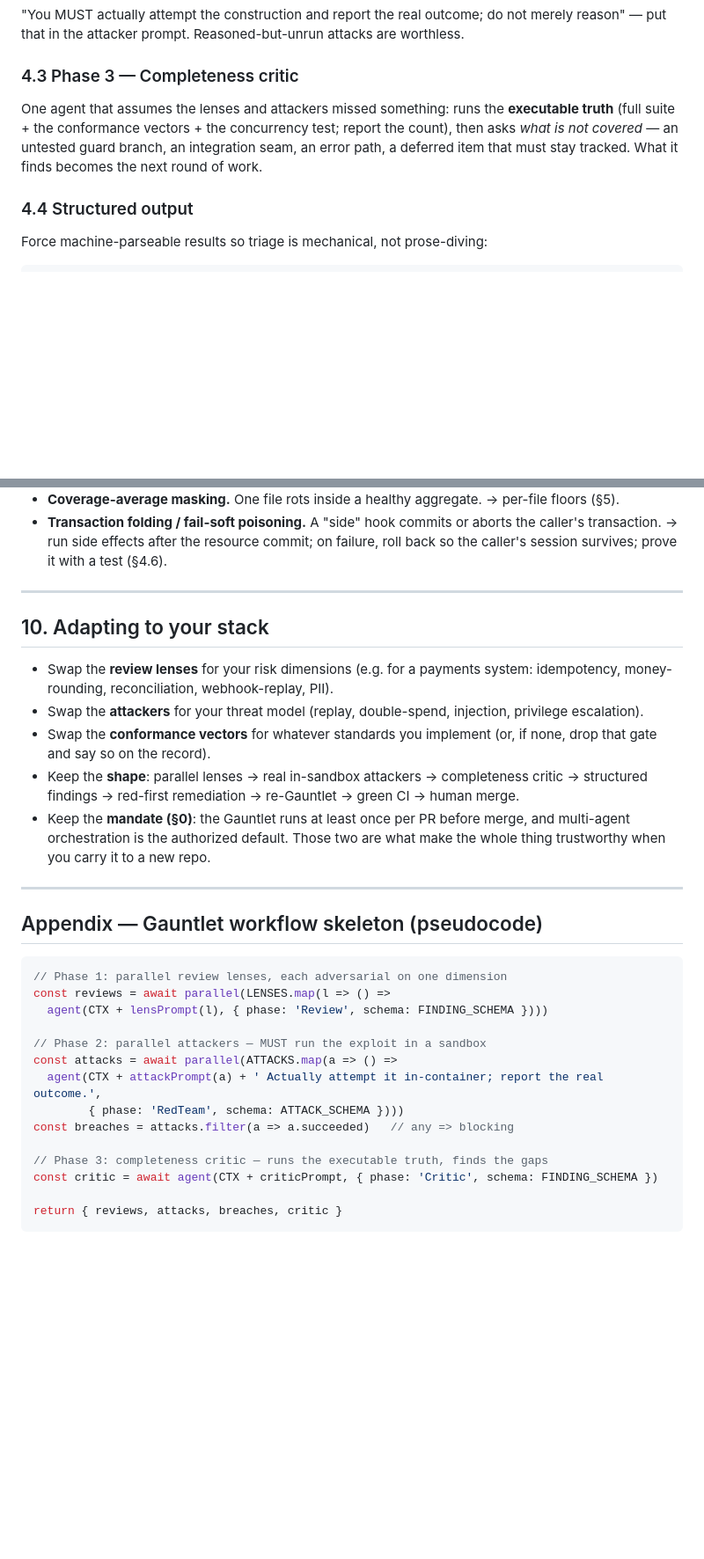
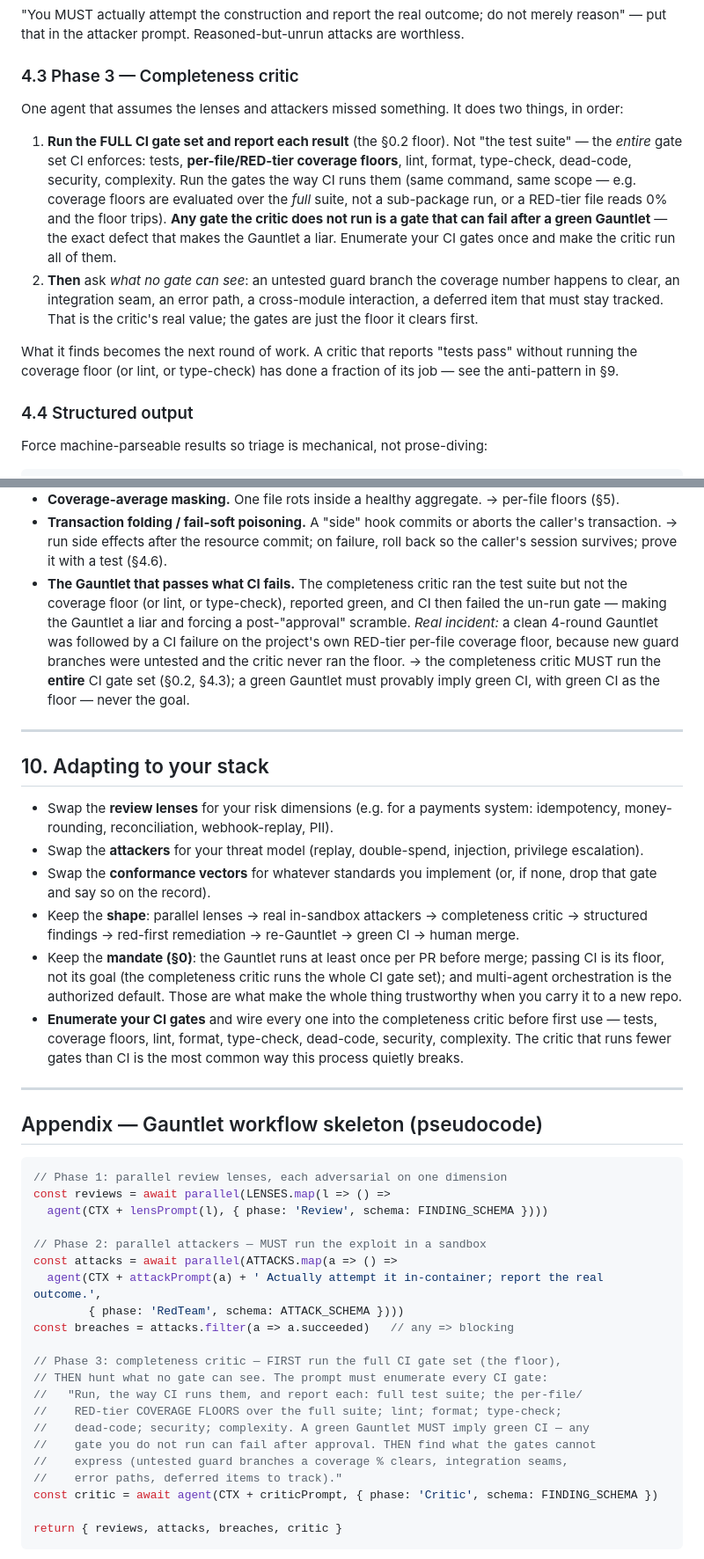
Before and after one commit to For-The-Greater-Good/pantry-pirate-radio, a Markdown page: docs/process/machine-reviewed-red-tier-development.md, 2 parts joined by grey strips. Shown at 88% size. GitHub-like rendering; blank space fills up the shorter version.

Commit message:
docs(process): the Gauntlet must subsume the full CI gate set — CI-green is the floor, not the goal
Codifies the lesson from a real incident: a clean 4-round PR-C Gauntlet was
followed by a CI failure on the project's own RED-tier per-file COVERAGE FLOOR,
because new guard branches were untested and the completeness critic ran only the
test suite, never the floor. The Gauntlet passed what CI failed — making it a liar.

Durable fixes to the methodology:
- New §0 rule 2: 'Passing CI is the Gauntlet's FLOOR, not its goal.' The
  completeness phase MUST run the ENTIRE CI gate set (tests + coverage floors +
  lint + format + type-check + dead-code + security + complexity) so a clean
  Gauntlet provably implies green CI; green CI is merely the floor on the way to
  the real goal (adversarial correctness no gate can express).
- §4.3 completeness critic: run the full gate set the way CI runs it (e.g.
  coverage floors over the FULL suite, not a sub-package run), THEN hunt what no
  gate can see.
- New §9 anti-pattern: 'The Gauntlet that passes what CI fails' (with the real
  incident).
- §10 + the workflow skeleton: enumerate your CI gates and wire every one into the
  critic before first use.

Co-Authored-By: Claude Opus 4.8 <noreply@anthropic.com>

```diff
--- a/docs/process/machine-reviewed-red-tier-development.md
+++ b/docs/process/machine-reviewed-red-tier-development.md
@@ -122,11 +134,26 @@ worthless.
 
 ### 4.3 Phase 3 — Completeness critic
 
-One agent that assumes the lenses and attackers missed something: runs the
-**executable truth** (full suite + the conformance vectors + the concurrency test;
-report the count), then asks *what is not covered* — an untested guard branch, an
-integration seam, an error path, a deferred item that must stay tracked. What it
-finds becomes the next round of work.
+One agent that assumes the lenses and attackers missed something. It does two
+things, in order:
+
+1. **Run the FULL CI gate set and report each result** (the §0.2 floor). Not "the
+   test suite" — the *entire* gate set CI enforces: tests, **per-file/RED-tier
+   coverage floors**, lint, format, type-check, dead-code, security, complexity.
+   Run the gates the way CI runs them (same command, same scope — e.g. coverage
+   floors are evaluated over the *full* suite, not a sub-package run, or a
+   RED-tier file reads 0% and the floor trips). **Any gate the critic does not run
+   is a gate that can fail after a green Gauntlet** — the exact defect that makes
+   the Gauntlet a liar. Enumerate your CI gates once and make the critic run all
+   of them.
+2. **Then** ask *what no gate can see*: an untested guard branch the coverage
+   number happens to clear, an integration seam, an error path, a cross-module
+   interaction, a deferred item that must stay tracked. That is the critic's real
+   value; the gates are just the floor it clears first.
+
+What it finds becomes the next round of work. A critic that reports "tests pass"
+without running the coverage floor (or lint, or type-check) has done a fraction of
+its job — see the anti-pattern in §9.
 
 ### 4.4 Structured output
 
@@ -274,6 +301,15 @@ the context window.
 - **Transaction folding / fail-soft poisoning.** A "side" hook commits or aborts
   the caller's transaction. → run side effects after the resource commit; on
   failure, roll back so the caller's session survives; prove it with a test (§4.6).
+- **The Gauntlet that passes what CI fails.** The completeness critic ran the test
+  suite but not the coverage floor (or lint, or type-check), reported green, and
+  CI then failed the un-run gate — making the Gauntlet a liar and forcing a
+  post-"approval" scramble. *Real incident:* a clean 4-round Gauntlet was followed
+  by a CI failure on the project's own RED-tier per-file coverage floor, because
+  new guard branches were untested and the critic never ran the floor. → the
+  completeness critic MUST run the **entire** CI gate set (§0.2, §4.3); a green
+  Gauntlet must provably imply green CI, with green CI as the floor — never the
+  goal.
 
 ---
 
@@ -288,9 +324,14 @@ the context window.
 - Keep the **shape**: parallel lenses → real in-sandbox attackers → completeness
   critic → structured findings → red-first remediation → re-Gauntlet → green CI →
   human merge.
-- Keep the **mandate (§0)**: the Gauntlet runs at least once per PR before merge,
-  and multi-agent orchestration is the authorized default. Those two are what make
-  the whole thing trustworthy when you carry it to a new repo.
+- Keep the **mandate (§0)**: the Gauntlet runs at least once per PR before merge;
+  passing CI is its floor, not its goal (the completeness critic runs the whole CI
+  gate set); and multi-agent orchestration is the authorized default. Those are
+  what make the whole thing trustworthy when you carry it to a new repo.
+- **Enumerate your CI gates** and wire every one into the completeness critic
+  before first use — tests, coverage floors, lint, format, type-check, dead-code,
+  security, complexity. The critic that runs fewer gates than CI is the most common
+  way this process quietly breaks.
 
 ---
 
@@ -307,7 +348,14 @@ const attacks = await parallel(ATTACKS.map(a => () =>
         { phase: 'RedTeam', schema: ATTACK_SCHEMA })))
 const breaches = attacks.filter(a => a.succeeded)   // any => blocking
 
-// Phase 3: completeness critic — runs the executable truth, finds the gaps
+// Phase 3: completeness critic — FIRST run the full CI gate set (the floor),
+// THEN hunt what no gate can see. The prompt must enumerate every CI gate:
+//   "Run, the way CI runs them, and report each: full test suite; the per-file/
+//    RED-tier COVERAGE FLOORS over the full suite; lint; format; type-check;
+//    dead-code; security; complexity. A green Gauntlet MUST imply green CI — any
+//    gate you do not run can fail after approval. THEN find what the gates cannot
+//    express (untested guard branches a coverage % clears, integration seams,
+//    error paths, deferred items to track)."
 const critic = await agent(CTX + criticPrompt, { phase: 'Critic', schema: FINDING_SCHEMA })
 
 return { reviews, attacks, breaches, critic }
```
Also changed, not shown: other parts of docs/process/machine-reviewed-red-tier-development.md (+15 -3 lines).
